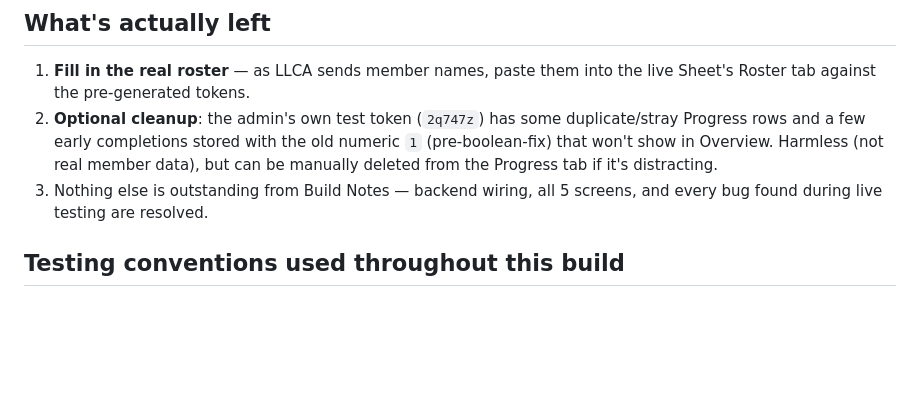
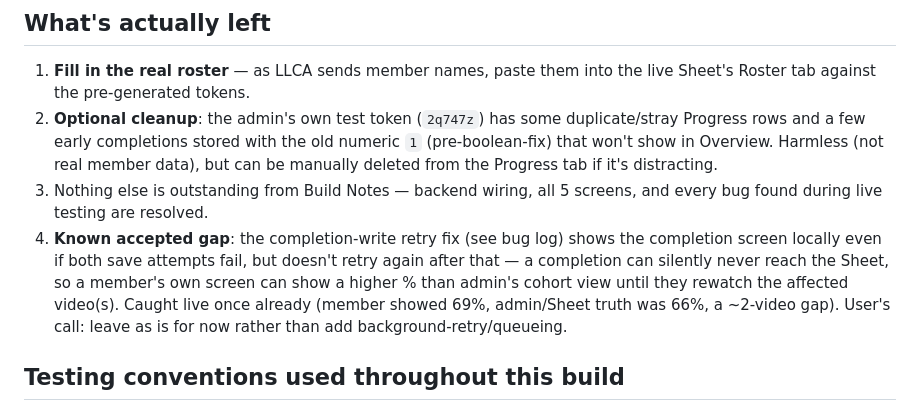
Before and after one commit to llca-events/csa_videos, a Markdown page: CLAUDE.md, the part around the change. Drawn GitHub-style; blank space fills up the shorter version.

Commit message:
Doc: known accepted gap — unsaved local completions can drift from admin truth
Co-Authored-By: Claude Sonnet 5 <noreply@anthropic.com>
Claude-Session: https://claude.ai/code/session_01KerQNYJCZYsQXBv6JjuCQ5

```diff
--- a/CLAUDE.md
+++ b/CLAUDE.md
@@ -260,6 +260,14 @@ don't remove either without fixing the raw Sheet data first.
    Progress tab if it's distracting.
 3. Nothing else is outstanding from Build Notes — backend wiring, all 5
    screens, and every bug found during live testing are resolved.
+4. **Known accepted gap**: the completion-write retry fix (see bug log)
+   shows the completion screen locally even if both save attempts fail,
+   but doesn't retry again after that — a completion can silently never
+   reach the Sheet, so a member's own screen can show a higher % than
+   admin's cohort view until they rewatch the affected video(s). Caught
+   live once already (member showed 69%, admin/Sheet truth was 66%, a
+   ~2-video gap). User's call: leave as is for now rather than add
+   background-retry/queueing.
 
 ## Testing conventions used throughout this build
 - Local preview (mock mode only — set `CONFIG.useMockData = true` first):
```
